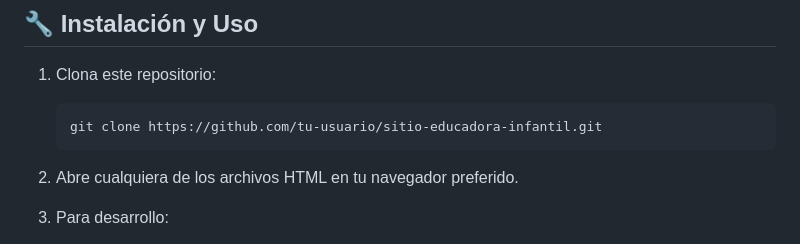
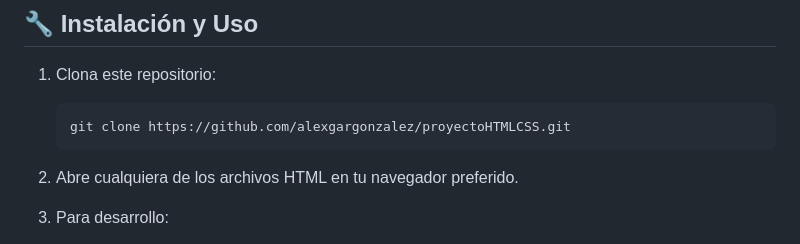
Before and after one commit to alexgargonzalez/proyectoHTMLCSS, a Markdown page: README.md, the part around the change. Drawn GitHub-style.

````diff
--- a/README.md
+++ b/README.md
@@ -81,7 +81,7 @@ El sitio está optimizado para los siguientes tamaños de pantalla:
 
 1. Clona este repositorio:
    ```
-   git clone https://github.com/tu-usuario/sitio-educadora-infantil.git
+   git clone https://github.com/alexgargonzalez/proyectoHTMLCSS.git
    ```
 
 2. Abre cualquiera de los archivos HTML en tu navegador preferido.
````
